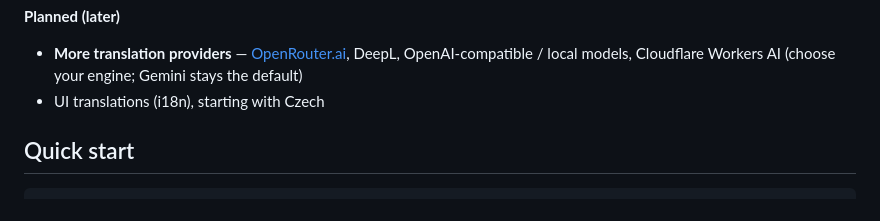
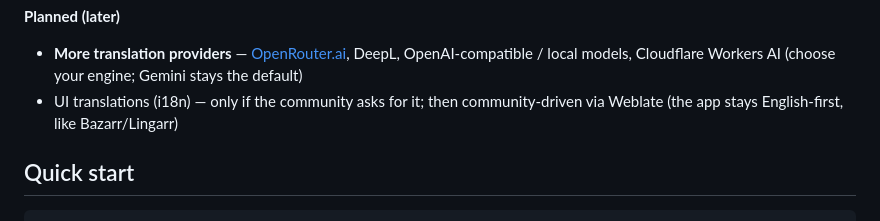
Before and after one commit to trelowney/translaitarr2, a Markdown page: README.md, the part around the change. Rendered like a GitHub page.

Commit message:
Roadmap: i18n is community-driven via Weblate, only if asked (English-first)

```diff
--- a/README.md
+++ b/README.md
@@ -78,7 +78,7 @@ translAItarr2 is in **early development**. Rough plan:
 **Planned (later)**
 - **More translation providers** — [OpenRouter.ai](https://openrouter.ai/), DeepL,
   OpenAI-compatible / local models, Cloudflare Workers AI (choose your engine; Gemini stays the default)
-- UI translations (i18n), starting with Czech
+- UI translations (i18n) — only if the community asks for it; then community-driven via Weblate (the app stays English-first, like Bazarr/Lingarr)
 
 ## Quick start
 
```
